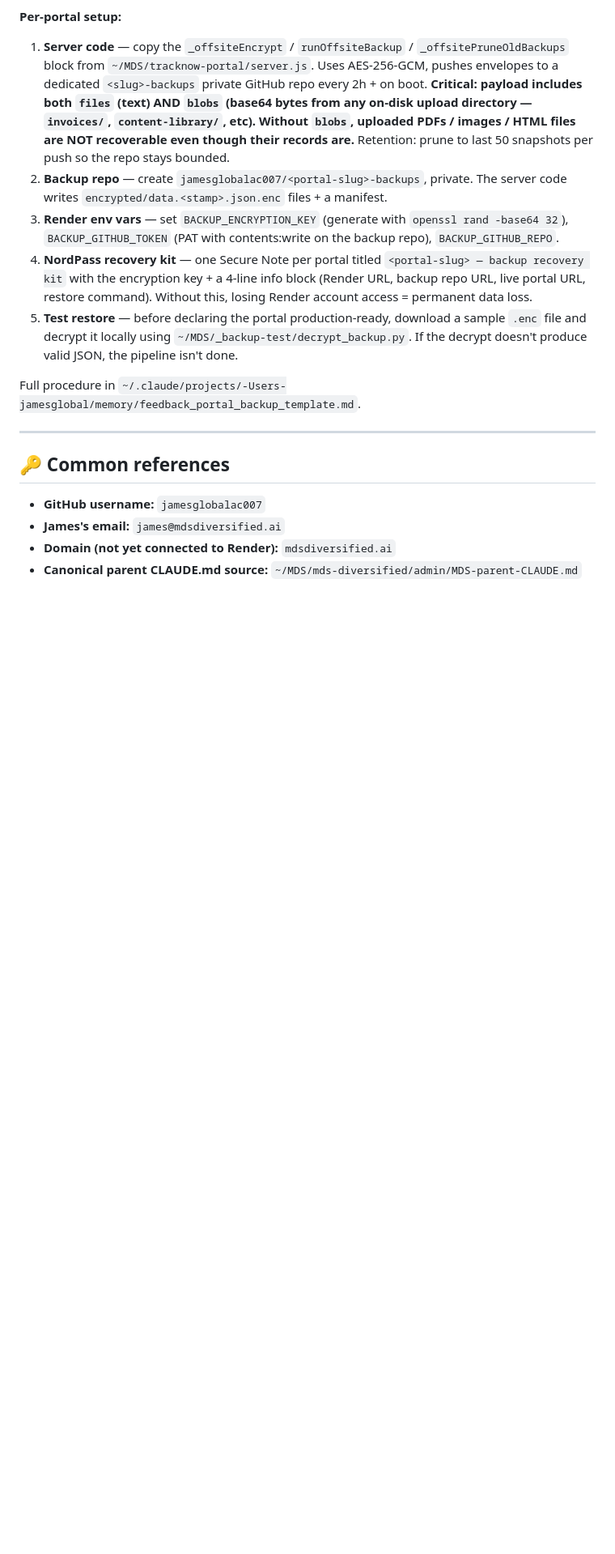
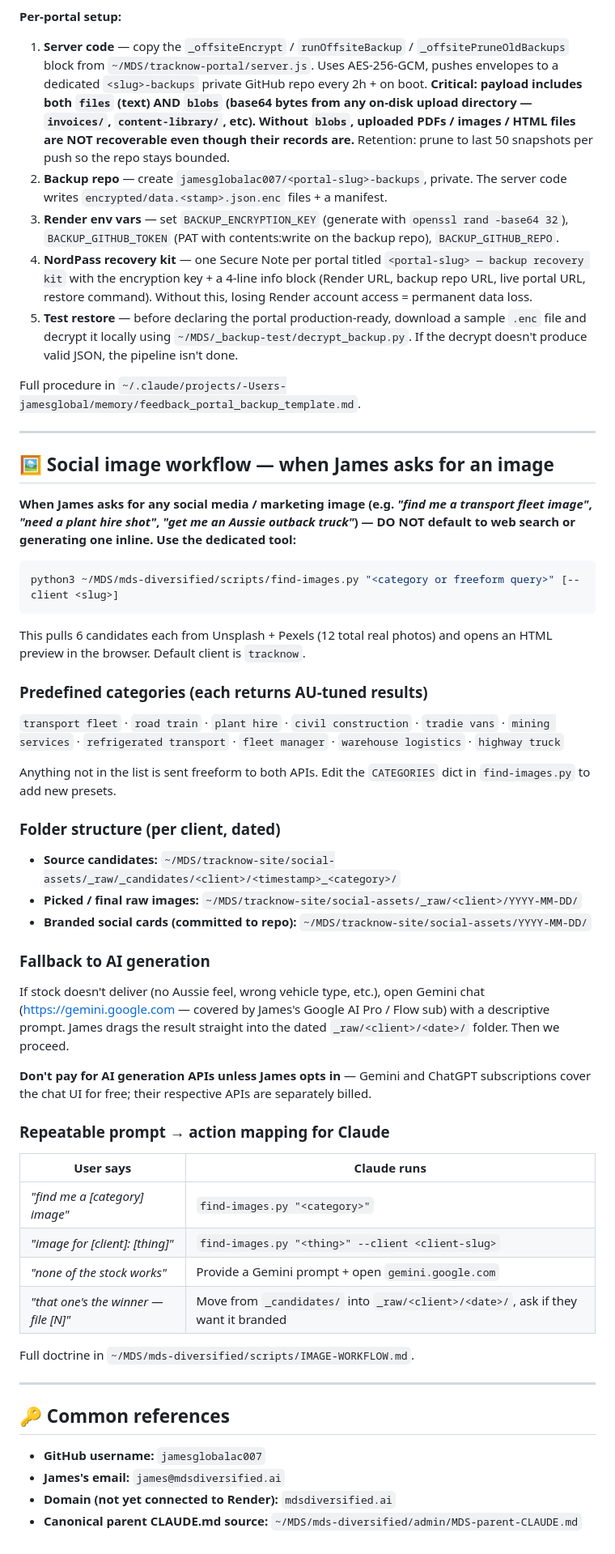
Before and after one commit to jamesglobalac007/mds-diversified, a Markdown page: admin/MDS-parent-CLAUDE.md, the part around the change. Shown at 81% size. Rendered like a GitHub page; blank space fills up the shorter version.

Commit message:
CLAUDE.md: document social image workflow
Tells Claude (on either Mac) to reach for find-images.py whenever
James asks for a social/marketing image, plus the per-client folder
structure, predefined categories, and Gemini fallback.

Co-Authored-By: Claude Opus 4.7 (1M context) <noreply@anthropic.com>

````diff
--- a/admin/MDS-parent-CLAUDE.md
+++ b/admin/MDS-parent-CLAUDE.md
@@ -265,6 +265,47 @@ Full procedure in `~/.claude/projects/-Users-jamesglobal/memory/feedback_portal_
 
 ---
 
+## 🖼️ Social image workflow — when James asks for an image
+
+**When James asks for any social media / marketing image (e.g. *"find me a transport fleet image"*, *"need a plant hire shot"*, *"get me an Aussie outback truck"*) — DO NOT default to web search or generating one inline. Use the dedicated tool:**
+
+```bash
+python3 ~/MDS/mds-diversified/scripts/find-images.py "<category or freeform query>" [--client <slug>]
+```
+
+This pulls 6 candidates each from Unsplash + Pexels (12 total real photos) and opens an HTML preview in the browser. Default client is `tracknow`.
+
+### Predefined categories (each returns AU-tuned results)
+
+`transport fleet` · `road train` · `plant hire` · `civil construction` · `tradie vans` · `mining services` · `refrigerated transport` · `fleet manager` · `warehouse logistics` · `highway truck`
+
+Anything not in the list is sent freeform to both APIs. Edit the `CATEGORIES` dict in `find-images.py` to add new presets.
+
+### Folder structure (per client, dated)
+
+- **Source candidates:** `~/MDS/tracknow-site/social-assets/_raw/_candidates/<client>/<timestamp>_<category>/`
+- **Picked / final raw images:** `~/MDS/tracknow-site/social-assets/_raw/<client>/YYYY-MM-DD/`
+- **Branded social cards (committed to repo):** `~/MDS/tracknow-site/social-assets/YYYY-MM-DD/`
+
+### Fallback to AI generation
+
+If stock doesn't deliver (no Aussie feel, wrong vehicle type, etc.), open Gemini chat (https://gemini.google.com — covered by James's Google AI Pro / Flow sub) with a descriptive prompt. James drags the result straight into the dated `_raw/<client>/<date>/` folder. Then we proceed.
+
+**Don't pay for AI generation APIs unless James opts in** — Gemini and ChatGPT subscriptions cover the chat UI for free; their respective APIs are separately billed.
+
+### Repeatable prompt → action mapping for Claude
+
+| User says | Claude runs |
+|-----------|-------------|
+| *"find me a [category] image"* | `find-images.py "<category>"` |
+| *"image for [client]: [thing]"* | `find-images.py "<thing>" --client <client-slug>` |
+| *"none of the stock works"* | Provide a Gemini prompt + open `gemini.google.com` |
+| *"that one's the winner — file [N]"* | Move from `_candidates/` into `_raw/<client>/<date>/`, ask if they want it branded |
+
+Full doctrine in `~/MDS/mds-diversified/scripts/IMAGE-WORKFLOW.md`.
+
+---
+
 ## 🔑 Common references
 
 - **GitHub username:** `jamesglobalac007`
````
